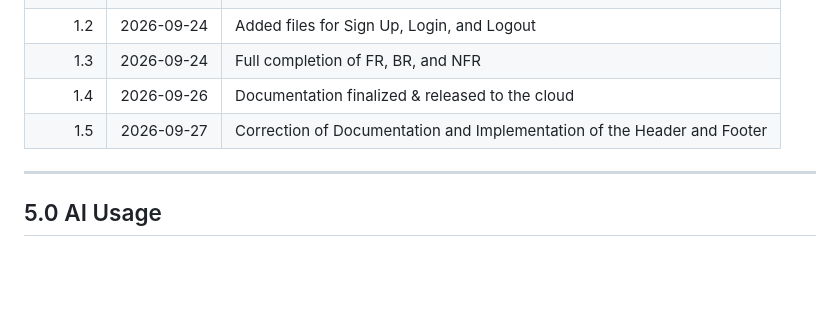
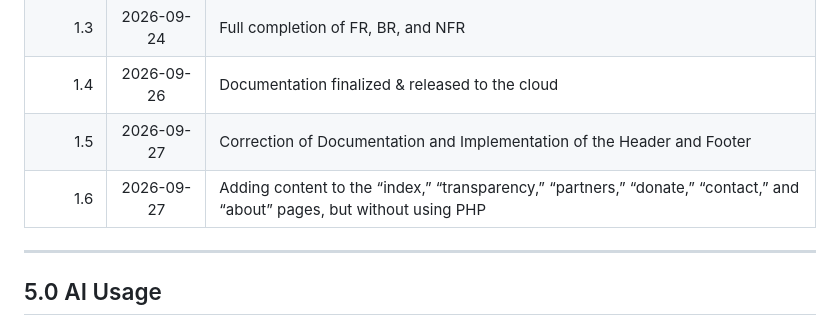
Before and after one commit to rafzsxl/cuide_dequem_cuidou, a Markdown page: documentation/documentation.md, the part around the change. Rendered like a GitHub page; blank space fills up the shorter version.

```diff
--- a/documentation/documentation.md
+++ b/documentation/documentation.md
@@ -289,6 +289,7 @@
 |    1.3   | 2026-09-24 | Full completion of FR, BR, and NFR |
 |    1.4   | 2026-09-26 | Documentation finalized & released to the cloud |
 |    1.5   | 2026-09-27 | Correction of Documentation and Implementation of the Header and Footer |
+|    1.6   | 2026-09-27 |  Adding content to the “index,” “transparency,” “partners,” “donate,” “contact,” and “about” pages, but without using PHP|
 
 ---
 
```
Also changed, not shown: documentation/documentation_pt-br.md (+1 -0 lines).
